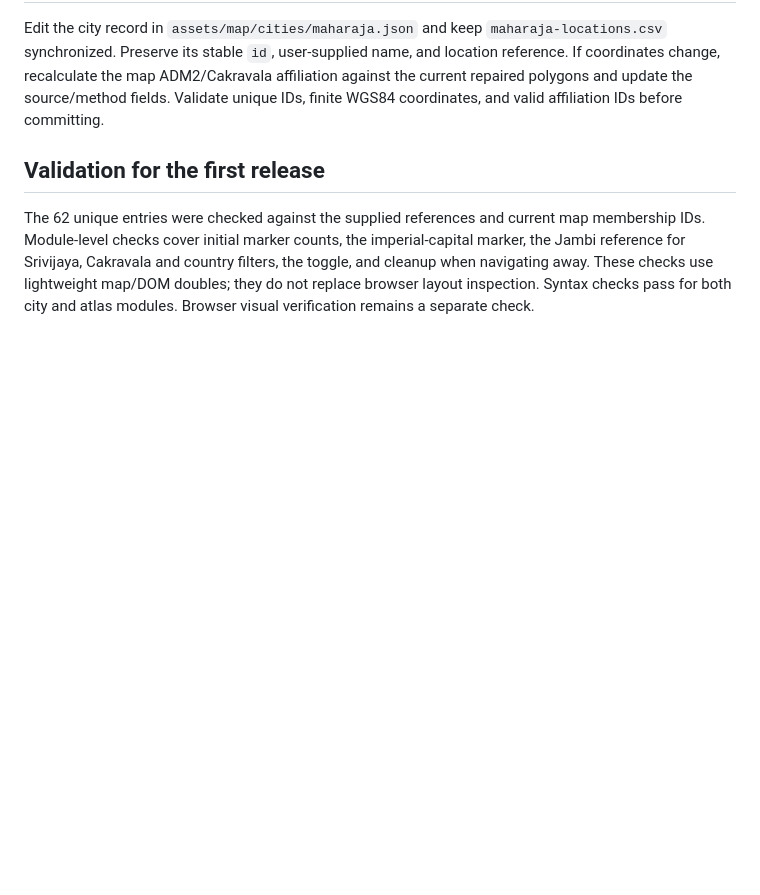
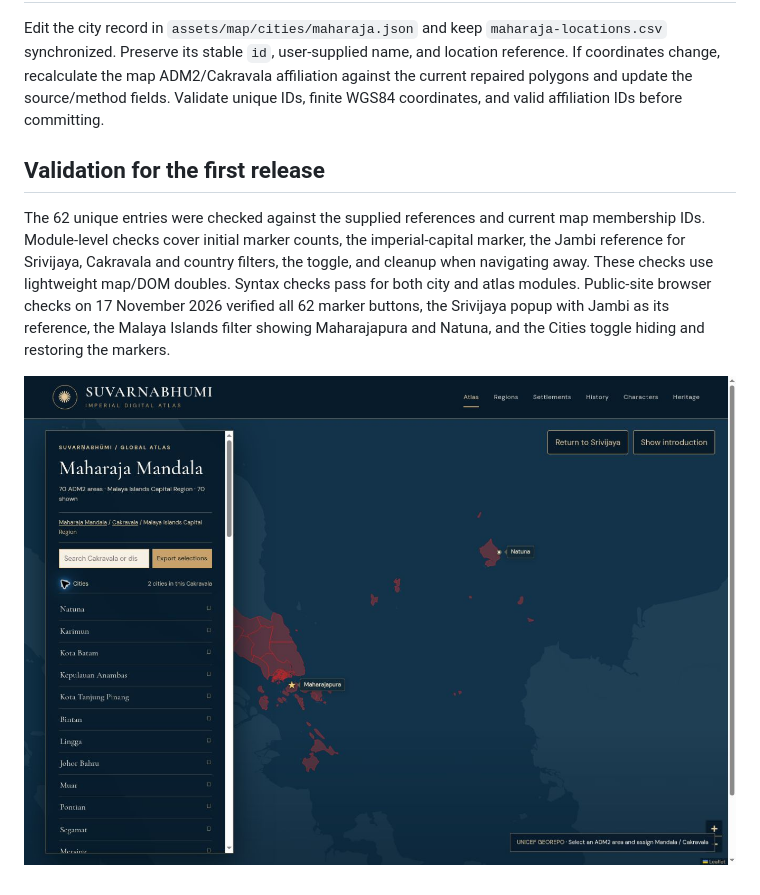
Before and after one commit to verrellromeo/suvarnabhumi, a Markdown page: docs/CITY-LOCATIONS.md, the part around the change. GitHub-like rendering; pictures changed too: docs/images/maharaja-cities.jpg (added); blank space fills up the shorter version.

Commit message:
Record public city-layer tests and point Srivijaya shortcut at Jambi

```diff
--- a/docs/CITY-LOCATIONS.md
+++ b/docs/CITY-LOCATIONS.md
@@ -58,4 +58,6 @@ Edit the city record in `assets/map/cities/maharaja.json` and keep `maharaja-loc
 
 ## Validation for the first release
 
-The 62 unique entries were checked against the supplied references and current map membership IDs. Module-level checks cover initial marker counts, the imperial-capital marker, the Jambi reference for Srivijaya, Cakravala and country filters, the toggle, and cleanup when navigating away. These checks use lightweight map/DOM doubles; they do not replace browser layout inspection. Syntax checks pass for both city and atlas modules. Browser visual verification remains a separate check.
+The 62 unique entries were checked against the supplied references and current map membership IDs. Module-level checks cover initial marker counts, the imperial-capital marker, the Jambi reference for Srivijaya, Cakravala and country filters, the toggle, and cleanup when navigating away. These checks use lightweight map/DOM doubles. Syntax checks pass for both city and atlas modules. Public-site browser checks on 17 November 2026 verified all 62 marker buttons, the Srivijaya popup with Jambi as its reference, the Malaya Islands filter showing Maharajapura and Natuna, and the Cities toggle hiding and restoring the markers.
+
+![Maharajapura and Natuna in the Malaya Islands city layer](images/maharaja-cities.jpg)
```
Also changed, not shown: 1 other file.
